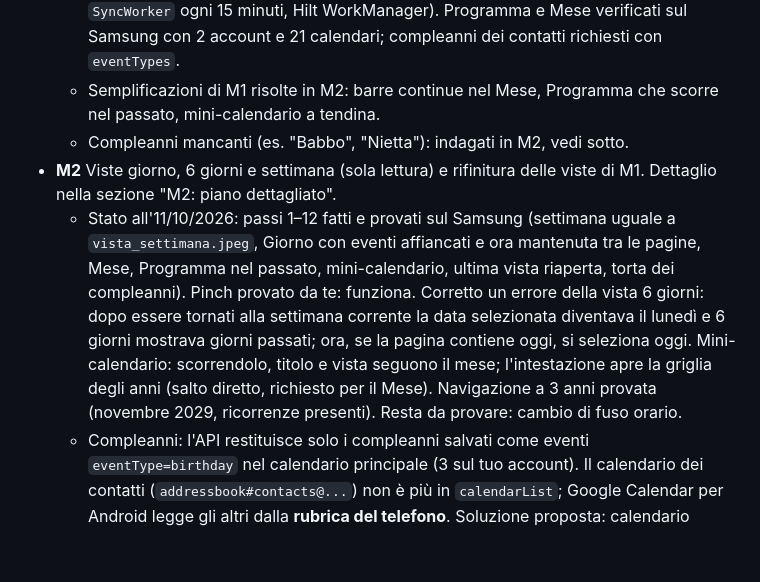
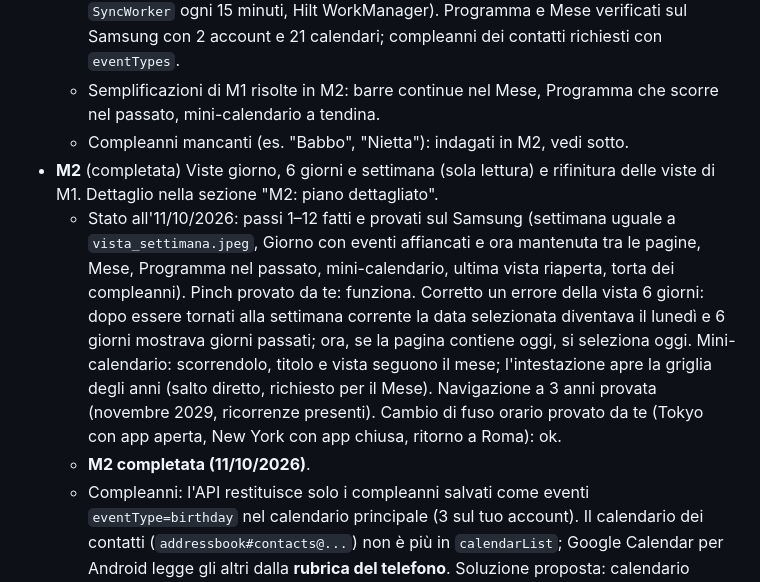
Before and after one commit to giansalvo/GGCalendarMobile, a Markdown page: app_planning/plan.md, the part around the change. Drawn GitHub-style; blank space fills up the shorter version.

Commit message:
Plan: M2 complete (time zone test passed on the device)
Co-Authored-By: Claude Opus 5.5 <noreply@anthropic.com>

```diff
--- a/app_planning/plan.md
+++ b/app_planning/plan.md
@@ -181,8 +181,9 @@ I test xUnit (`tests/GGCalendar.Core.Tests`) vengono tradotti in JUnit con gli s
   - Stato all'11/10/2026: fatto. Moduli `:core:database` (Room v2, schema esportato in `core/database/schemas`) e `:core:data` (sync, ricorrenze con lib-recur, repository, `SyncWorker` ogni 15 minuti, Hilt WorkManager). Programma e Mese verificati sul Samsung con 2 account e 21 calendari; compleanni dei contatti richiesti con `eventTypes`.
   - Semplificazioni di M1 risolte in M2: barre continue nel Mese, Programma che scorre nel passato, mini-calendario a tendina.
   - Compleanni mancanti (es. "Babbo", "Nietta"): indagati in M2, vedi sotto.
-- **M2** Viste giorno, 6 giorni e settimana (sola lettura) e rifinitura delle viste di M1. Dettaglio nella sezione "M2: piano dettagliato".
-  - Stato all'11/10/2026: passi 1–12 fatti e provati sul Samsung (settimana uguale a `vista_settimana.jpeg`, Giorno con eventi affiancati e ora mantenuta tra le pagine, Mese, Programma nel passato, mini-calendario, ultima vista riaperta, torta dei compleanni). Pinch provato da te: funziona. Corretto un errore della vista 6 giorni: dopo essere tornati alla settimana corrente la data selezionata diventava il lunedì e 6 giorni mostrava giorni passati; ora, se la pagina contiene oggi, si seleziona oggi. Mini-calendario: scorrendolo, titolo e vista seguono il mese; l'intestazione apre la griglia degli anni (salto diretto, richiesto per il Mese). Navigazione a 3 anni provata (novembre 2029, ricorrenze presenti). Resta da provare: cambio di fuso orario.
+- **M2** (completata) Viste giorno, 6 giorni e settimana (sola lettura) e rifinitura delle viste di M1. Dettaglio nella sezione "M2: piano dettagliato".
+  - Stato all'11/10/2026: passi 1–12 fatti e provati sul Samsung (settimana uguale a `vista_settimana.jpeg`, Giorno con eventi affiancati e ora mantenuta tra le pagine, Mese, Programma nel passato, mini-calendario, ultima vista riaperta, torta dei compleanni). Pinch provato da te: funziona. Corretto un errore della vista 6 giorni: dopo essere tornati alla settimana corrente la data selezionata diventava il lunedì e 6 giorni mostrava giorni passati; ora, se la pagina contiene oggi, si seleziona oggi. Mini-calendario: scorrendolo, titolo e vista seguono il mese; l'intestazione apre la griglia degli anni (salto diretto, richiesto per il Mese). Navigazione a 3 anni provata (novembre 2029, ricorrenze presenti). Cambio di fuso orario provato da te (Tokyo con app aperta, New York con app chiusa, ritorno a Roma): ok.
+  - **M2 completata (11/10/2026)**.
   - Compleanni: l'API restituisce solo i compleanni salvati come eventi `eventType=birthday` nel calendario principale (3 sul tuo account). Il calendario dei contatti (`addressbook#contacts@...`) non è più in `calendarList`; Google Calendar per Android legge gli altri dalla **rubrica del telefono**. Soluzione proposta: calendario locale virtuale "Compleanni" letto da `ContactsContract` (`Event.TYPE_BIRTHDAY`, anche senza anno), con permesso facoltativo `READ_CONTACTS`: nessuno scope Google in più, quindi nessuna nuova verifica OAuth; si evitano i doppioni con i compleanni già arrivati da Google. **Spostato in M6** (deciso l'11/10/2026), insieme ai calendari locali.
 - **M3** Editor: creazione, modifica, eliminazione, invitati, Meet, ricorrenze, outbox offline, conflitti; trascinamento degli eventi (spostare e ridimensionare) nelle griglie orarie, spostato qui da M2 perché richiede la scrittura su Google.
 - **M4** Notifiche: popup, sveglia di 2 minuti, promemoria email, riavvio, onboarding dei permessi.
```
